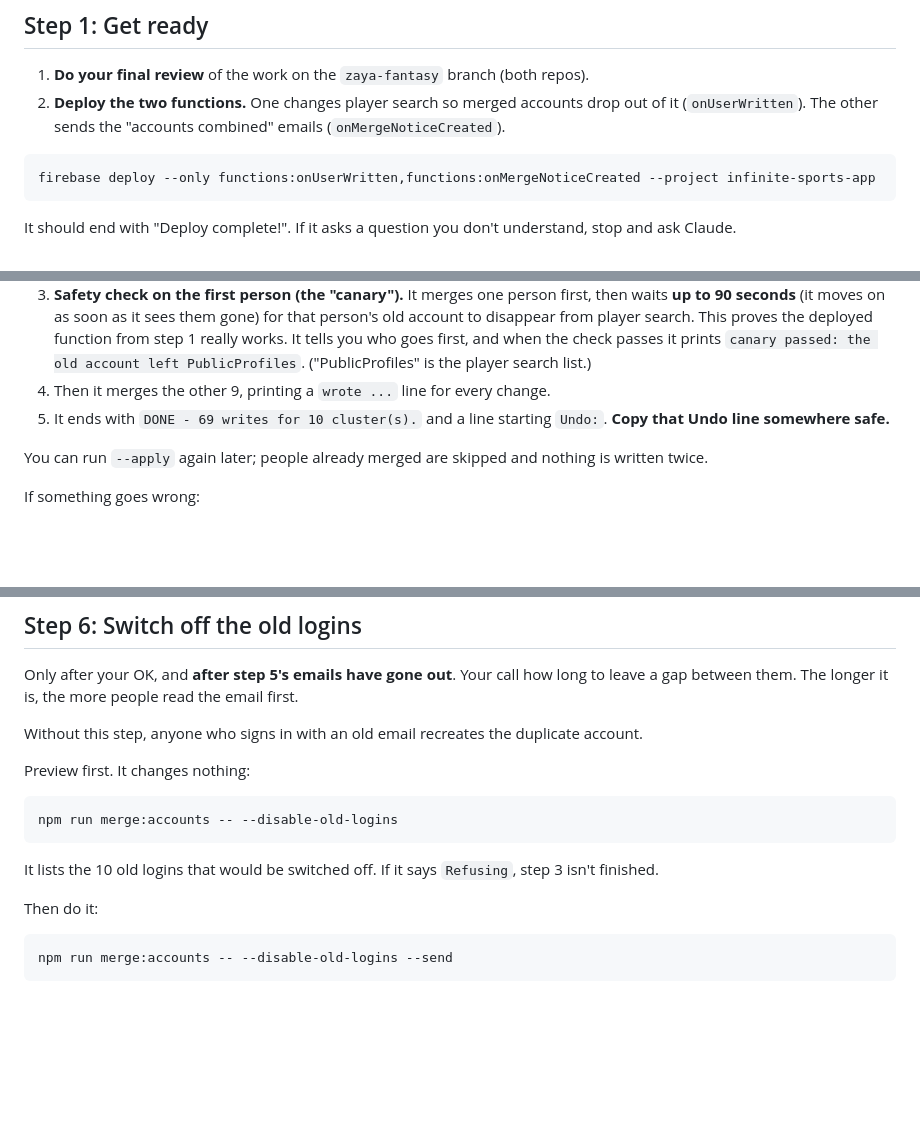
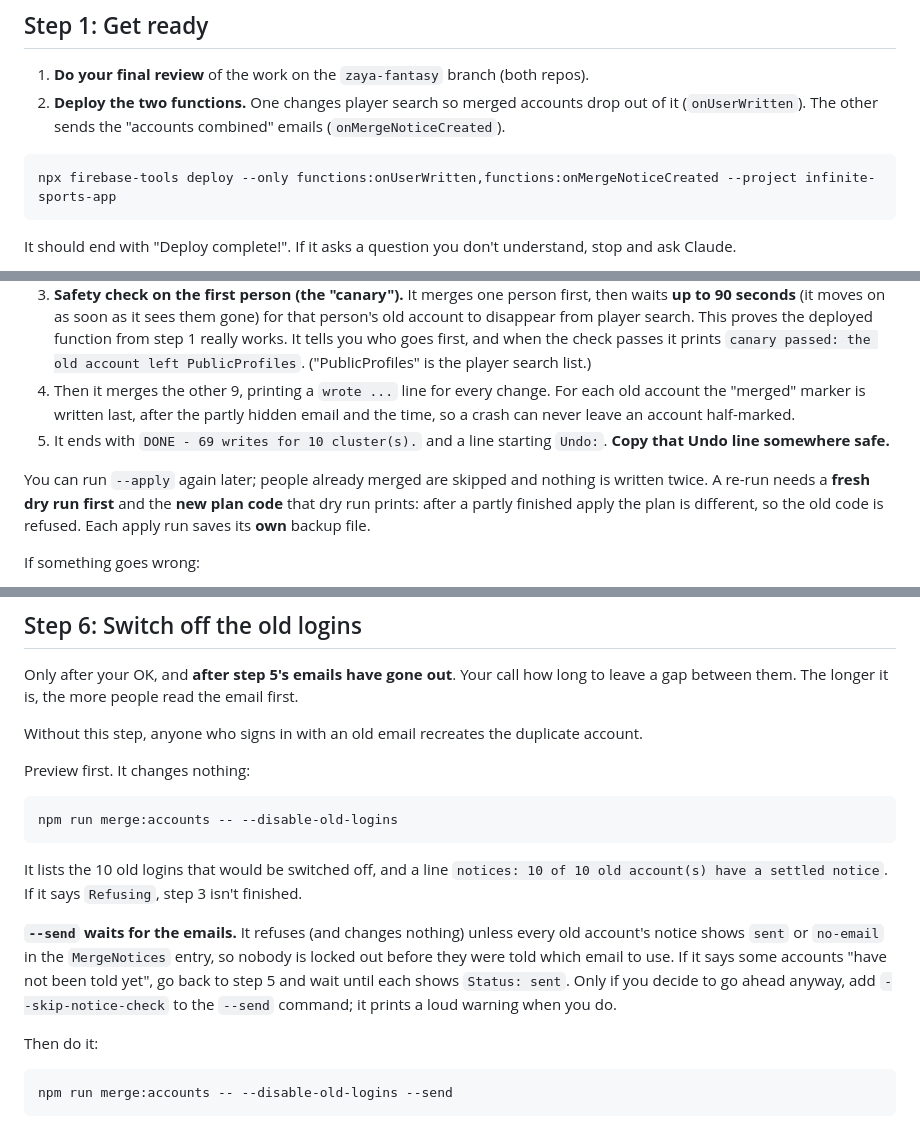
Before and after one commit to pbebla/infinite_sports_flutter, a Markdown page: docs/runbooks/merging-duplicate-accounts.md, 3 parts joined by grey strips. Rendered like a GitHub page; blank space fills up the shorter version.

````diff
--- a/docs/runbooks/merging-duplicate-accounts.md
+++ b/docs/runbooks/merging-duplicate-accounts.md
@@ -74,7 +74,7 @@ Do the steps in this order. Step 6 must come after step 5, so nobody is locked o
 2. **Deploy the two functions.** One changes player search so merged accounts drop out of it (`onUserWritten`). The other sends the "accounts combined" emails (`onMergeNoticeCreated`).
 
 ```bash
-firebase deploy --only functions:onUserWritten,functions:onMergeNoticeCreated --project infinite-sports-app
+npx firebase-tools deploy --only functions:onUserWritten,functions:onMergeNoticeCreated --project infinite-sports-app
 ```
 
    It should end with "Deploy complete!". If it asks a question you don't understand, stop and ask Claude.
@@ -125,10 +127,10 @@ What happens:
 1. It re-reads everything and checks the plan is exactly the one you read.
 2. It saves a **backup** of every spot it will change, in `functions/tools/rehearsal_out/merge_backup_<date and time>.json`. **Keep this file.** It is what undo needs. Don't delete or share it.
 3. **Safety check on the first person (the "canary").** It merges one person first, then waits **up to 90 seconds** (it moves on as soon as it sees them gone) for that person's old account to disappear from player search. This proves the deployed function from step 1 really works. It tells you who goes first, and when the check passes it prints `canary passed: the old account left PublicProfiles`. ("PublicProfiles" is the player search list.)
-4. Then it merges the other 9, printing a `wrote ...` line for every change.
+4. Then it merges the other 9, printing a `wrote ...` line for every change. For each old account the "merged" marker is written last, after the partly hidden email and the time, so a crash can never leave an account half-marked.
 5. It ends with `DONE - 69 writes for 10 cluster(s).` and a line starting `Undo:`. **Copy that Undo line somewhere safe.**
 
-You can run `--apply` again later; people already merged are skipped and nothing is written twice.
+You can run `--apply` again later; people already merged are skipped and nothing is written twice. A re-run needs a **fresh dry run first** and the **new plan code** that dry run prints: after a partly finished apply the plan is different, so the old code is refused. Each apply run saves its **own** backup file.
 
 If something goes wrong:
 
@@ -207,7 +209,9 @@ Preview first. It changes nothing:
 npm run merge:accounts -- --disable-old-logins
 ```
 
-It lists the 10 old logins that would be switched off. If it says `Refusing`, step 3 isn't finished.
+It lists the 10 old logins that would be switched off, and a line `notices: 10 of 10 old account(s) have a settled notice`. If it says `Refusing`, step 3 isn't finished.
+
+**`--send` waits for the emails.** It refuses (and changes nothing) unless every old account's notice shows `sent` or `no-email` in the `MergeNotices` entry, so nobody is locked out before they were told which email to use. If it says some accounts "have not been told yet", go back to step 5 and wait until each shows `Status: sent`. Only if you decide to go ahead anyway, add `--skip-notice-check` to the `--send` command; it prints a loud warning when you do.
 
 Then do it:
 
````
Also changed, not shown: other parts of docs/runbooks/merging-duplicate-accounts.md (+11 -9 lines).
